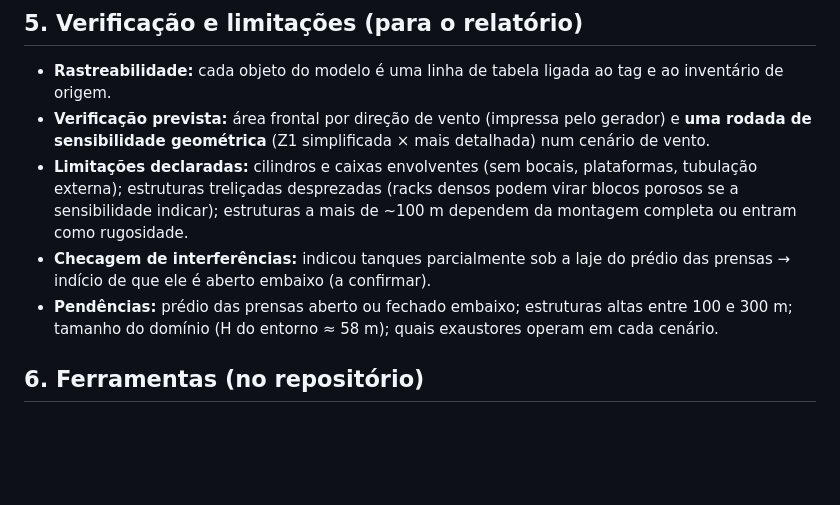
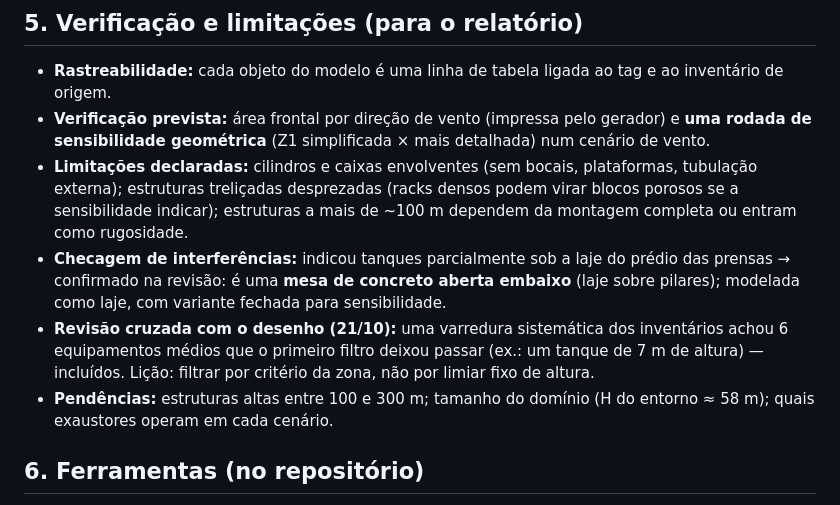
Before and after one commit to GabrielRozo123/Programacao, a Markdown page: ld_celulose_dispersao_o3/06_metodologia_geometria_CFD.md, the part around the change. Rendered like a GitHub page; blank space fills up the shorter version.

Commit message:
LD Celulose: revisão com o Otávio (prensas abertas, equipamentos esquecidos incluídos)
Co-Authored-By: Claude Opus 5.5 <noreply@anthropic.com>
Claude-Session: https://claude.ai/code/session_0144GG7dJhKbZ5sWAH3QTbQX

```diff
--- a/ld_celulose_dispersao_o3/06_metodologia_geometria_CFD.md
+++ b/ld_celulose_dispersao_o3/06_metodologia_geometria_CFD.md
@@ -102,9 +102,12 @@ prédio elétrico, sala elétrica e dois tanques grandes ao sul.
 - **Limitações declaradas:** cilindros e caixas envolventes (sem bocais, plataformas, tubulação externa);
   estruturas treliçadas desprezadas (racks densos podem virar blocos porosos se a sensibilidade indicar);
   estruturas a mais de ~100 m dependem da montagem completa ou entram como rugosidade.
-- **Checagem de interferências:** indicou tanques parcialmente sob a laje do prédio das prensas → indício de que ele é
-  aberto embaixo (a confirmar).
-- **Pendências:** prédio das prensas aberto ou fechado embaixo; estruturas altas entre 100 e 300 m; tamanho do
+- **Checagem de interferências:** indicou tanques parcialmente sob a laje do prédio das prensas → confirmado na revisão:
+  é uma **mesa de concreto aberta embaixo** (laje sobre pilares); modelada como laje, com variante fechada para sensibilidade.
+- **Revisão cruzada com o desenho (21/10):** uma varredura sistemática dos inventários achou 6 equipamentos médios que o
+  primeiro filtro deixou passar (ex.: um tanque de 7 m de altura) — incluídos. Lição: filtrar por critério da zona, não por
+  limiar fixo de altura.
+- **Pendências:** estruturas altas entre 100 e 300 m; tamanho do
   domínio (H do entorno ≈ 58 m); quais exaustores operam em cada cenário.
 
 ## 6. Ferramentas (no repositório)
```
Also changed, not shown: ld_celulose_dispersao_o3/07_checklist_CFD.md (+3 -2 lines).
